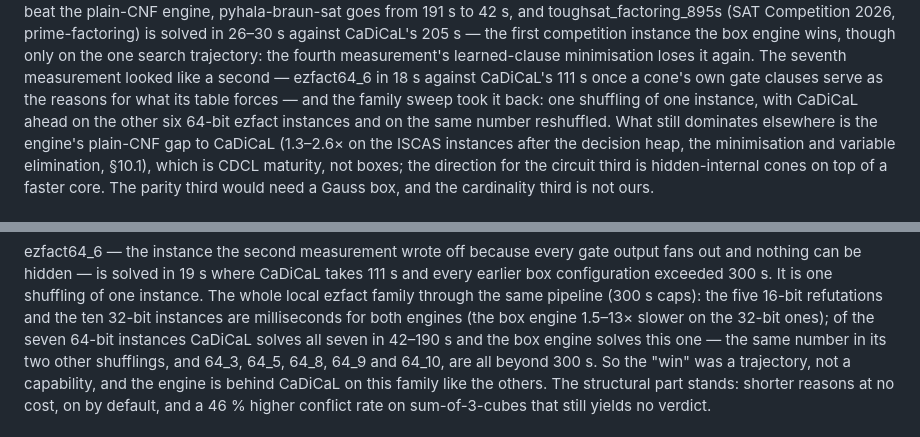
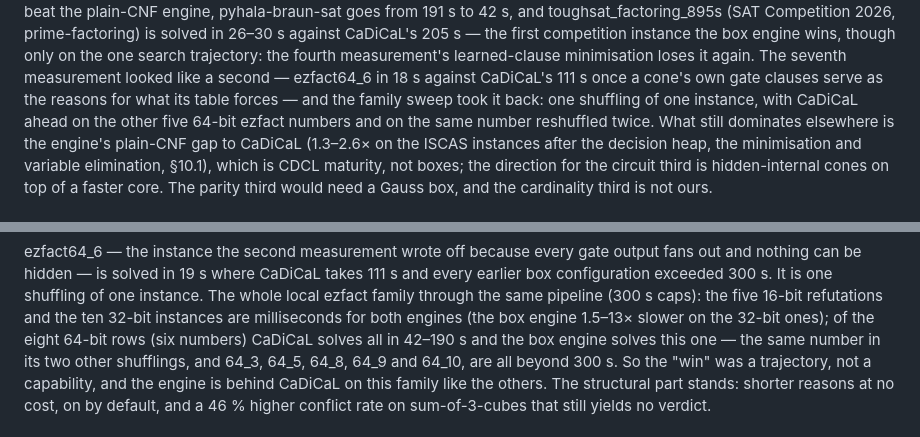
Before and after one commit to gsidebottom/logic, a Markdown page: doc/box_candidates_satcomp.md, 2 parts joined by grey strips. Drawn GitHub-style.

```diff
--- a/doc/box_candidates_satcomp.md
+++ b/doc/box_candidates_satcomp.md
@@ -129,8 +129,8 @@ the fourth measurement's learned-clause minimisation loses it again.
 The seventh measurement looked like a second — ezfact64_6 in 18 s
 against CaDiCaL's 111 s once a cone's own gate clauses serve as the
 reasons for what its table forces — and the family sweep took it back:
-one shuffling of one instance, with CaDiCaL ahead on the other six
-64-bit ezfact instances and on the same number reshuffled.
+one shuffling of one instance, with CaDiCaL ahead on the other five
+64-bit ezfact numbers and on the same number reshuffled twice.
 What still dominates elsewhere is the engine's plain-CNF gap to CaDiCaL
 (1.3–2.6× on the ISCAS instances after the decision heap, the
 minimisation and variable elimination, §10.1), which is CDCL maturity,
@@ -444,7 +444,7 @@ exceeded 300 s.  It is one shuffling of one instance.  The whole local
 ezfact family through the same pipeline (300 s caps): the five 16-bit
 refutations and the ten 32-bit instances are milliseconds for both
 engines (the box engine 1.5–13× slower on the 32-bit ones); of the
-seven 64-bit instances CaDiCaL solves all seven in 42–190 s and the box
+eight 64-bit rows (six numbers) CaDiCaL solves all in 42–190 s and the box
 engine solves this one — the same number in its two other shufflings,
 and 64_3, 64_5, 64_8, 64_9 and 64_10, are all beyond 300 s.  So the
 "win" was a trajectory, not a capability, and the engine is behind
```
Also changed, not shown: doc/box_backend_design.md (+1 -1 lines).
